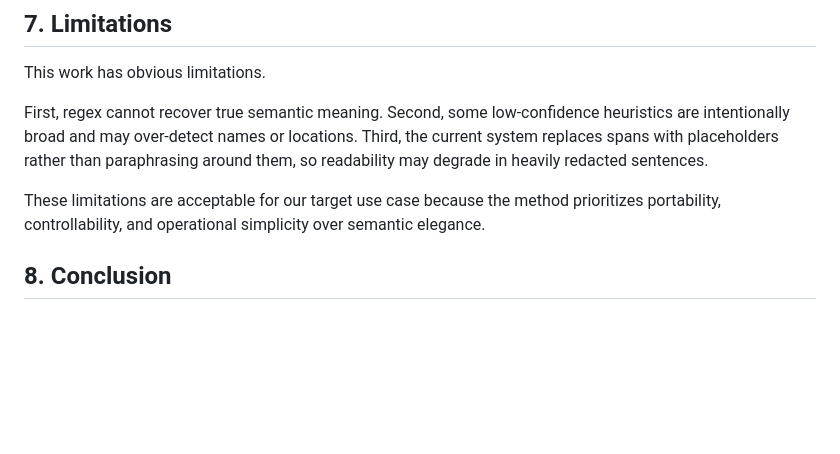
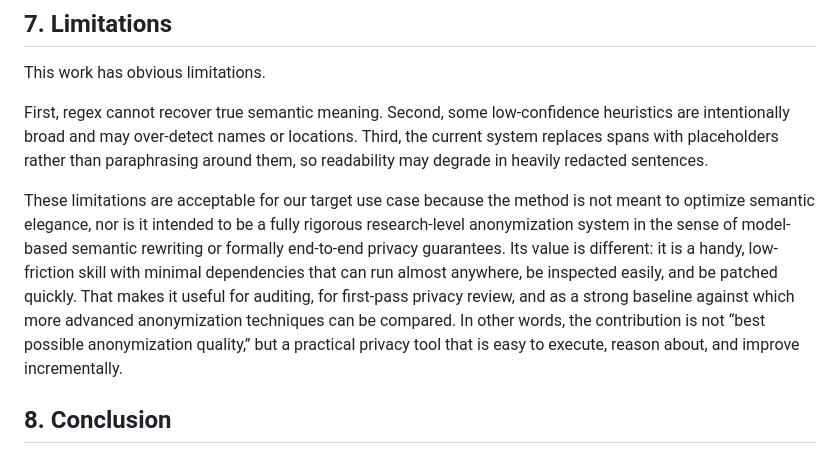
Before and after one commit to erguteb/local-text-anonymizer, a Markdown page: research_note.md, the part around the change. GitHub-like rendering; blank space fills up the shorter version.

Commit message:
regex skill

```diff
--- a/research_note.md
+++ b/research_note.md
@@ -153,7 +153,7 @@ This work has obvious limitations.
 
 First, regex cannot recover true semantic meaning. Second, some low-confidence heuristics are intentionally broad and may over-detect names or locations. Third, the current system replaces spans with placeholders rather than paraphrasing around them, so readability may degrade in heavily redacted sentences.
 
-These limitations are acceptable for our target use case because the method prioritizes portability, controllability, and operational simplicity over semantic elegance.
+These limitations are acceptable for our target use case because the method is not meant to optimize semantic elegance, nor is it intended to be a fully rigorous research-level anonymization system in the sense of model-based semantic rewriting or formally end-to-end privacy guarantees. Its value is different: it is a handy, low-friction skill with minimal dependencies that can run almost anywhere, be inspected easily, and be patched quickly. That makes it useful for auditing, for first-pass privacy review, and as a strong baseline against which more advanced anonymization techniques can be compared. In other words, the contribution is not “best possible anonymization quality,” but a practical privacy tool that is easy to execute, reason about, and improve incrementally.
 
 ## 8. Conclusion
 
```
